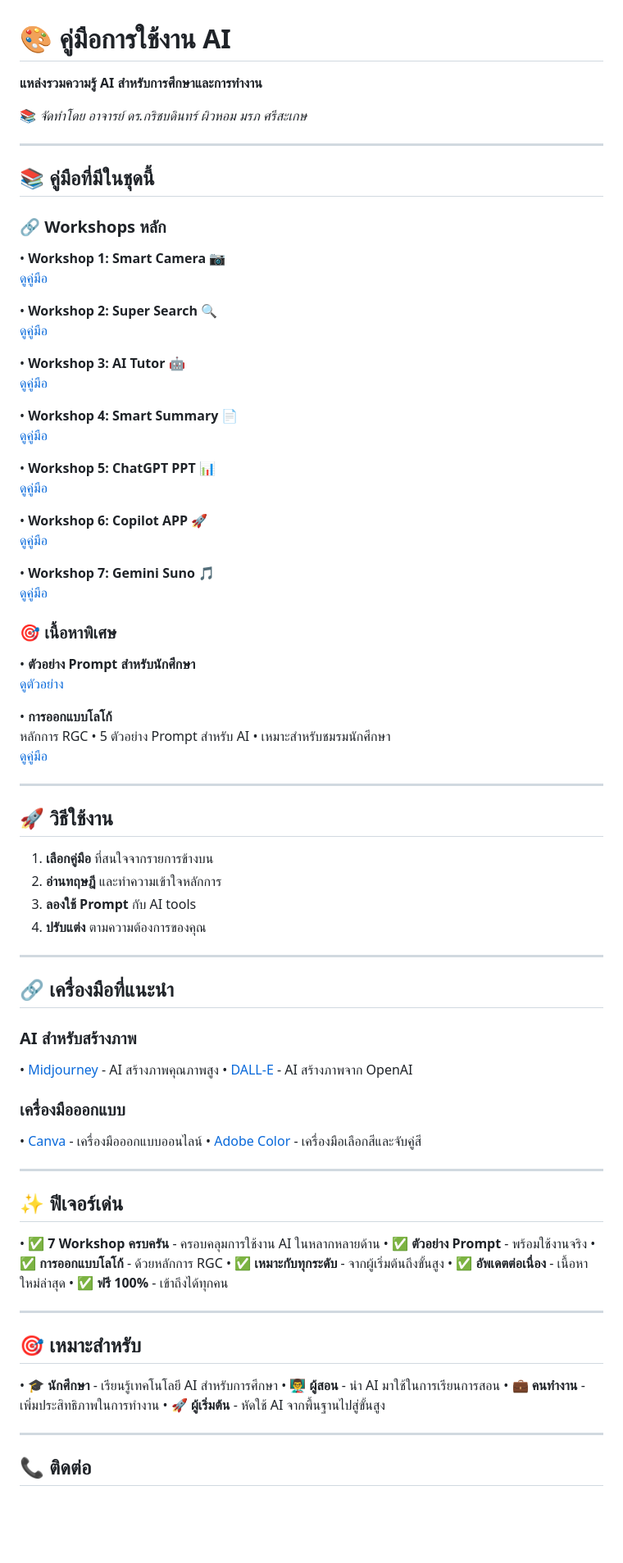
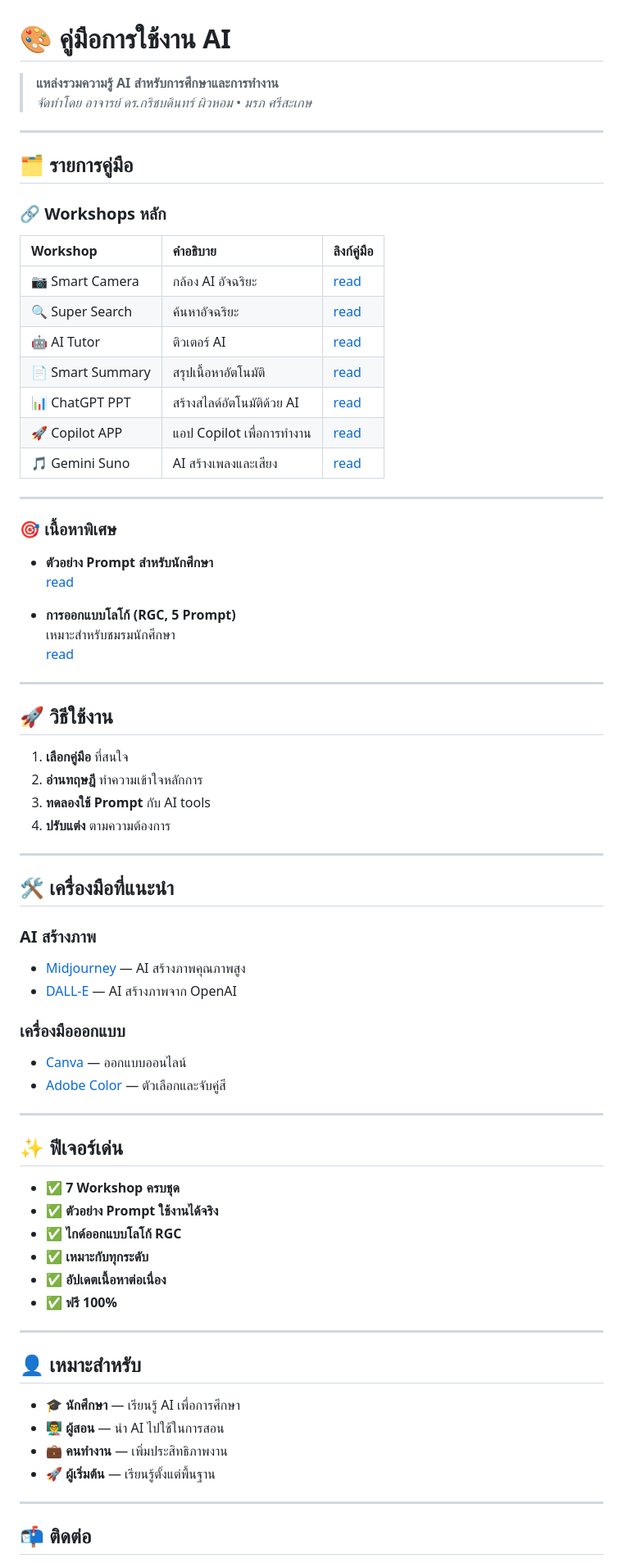
Before and after one commit to kritbodin/AI-SSKRU, a Markdown page: README.md, the part around one of its changes. Shown at 82% size. GitHub-like rendering; blank space fills up the shorter version.

```diff
--- a/README.md
+++ b/README.md
@@ -1,87 +1,77 @@
 # 🎨 คู่มือการใช้งาน AI
 
-**แหล่งรวมความรู้ AI สำหรับการศึกษาและการทำงาน**
-
-📚 *จัดทำโดย อาจารย์ ดร.กริชบดินทร์ ผิวหอม มรภ ศรีสะเกษ*
+> **แหล่งรวมความรู้ AI สำหรับการศึกษาและการทำงาน**
+> _จัดทำโดย อาจารย์ ดร.กริชบดินทร์ ผิวหอม • มรภ ศรีสะเกษ_
 
 ---
 
-## 📚 คู่มือที่มีในชุดนี้
+## 🗂️ รายการคู่มือ
 
-### 🔗 Workshops หลัก
+### 🔗 **Workshops หลัก**
 
-• **Workshop 1: Smart Camera** 📷
-  [ดูคู่มือ](https://kritbodin.github.io/AI-SSKRU/smart-camera/index.html)
+| Workshop | คำอธิบาย           | ลิงก์คู่มือ |
+|:---------|:-------------------|:------------|
+| 📷 Smart Camera     | กล้อง AI อัจฉริยะ            | [read](https://kritbodin.github.io/AI-SSKRU/smart-camera/index.html) |
+| 🔍 Super Search     | ค้นหาอัจฉริยะ                | [read](https://kritbodin.github.io/AI-SSKRU/super-search/index.html) |
+| 🤖 AI Tutor         | ติวเตอร์ AI                   | [read](https://kritbodin.github.io/AI-SSKRU/ai-tutor/index.html) |
+| 📄 Smart Summary    | สรุปเนื้อหาอัตโนมัติ         | [read](https://kritbodin.github.io/AI-SSKRU/smart-summary/index.html) |
+| 📊 ChatGPT PPT      | สร้างสไลด์อัตโนมัติด้วย AI    | [read](https://kritbodin.github.io/AI-SSKRU/chatGPT-PPT/index.html) |
+| 🚀 Copilot APP      | แอป Copilot เพื่อการทำงาน      | [read](https://kritbodin.github.io/AI-SSKRU/MS-Copilot-app/index.html) |
+| 🎵 Gemini Suno      | AI สร้างเพลงและเสียง           | [read](https://kritbodin.github.io/AI-SSKRU/Gemin-Suno/index.html) |
 
-• **Workshop 2: Super Search** 🔍
-  [ดูคู่มือ](https://kritbodin.github.io/AI-SSKRU/super-search/index.html)
+---
 
-• **Workshop 3: AI Tutor** 🤖
-  [ดูคู่มือ](https://kritbodin.github.io/AI-SSKRU/ai-tutor/index.html)
+### 🎯 **เนื้อหาพิเศษ**
 
-• **Workshop 4: Smart Summary** 📄
-  [ดูคู่มือ](https://kritbodin.github.io/AI-SSKRU/smart-summary/index.html)
+- **ตัวอย่าง Prompt สำหรับนักศึกษา**
+  [read](https://kritbodin.github.io/AI-SSKRU/Prompt-ST/index.html)
 
-• **Workshop 5: ChatGPT PPT** 📊
-  [ดูคู่มือ](https://kritbodin.github.io/AI-SSKRU/chatGPT-PPT/index.html)
-
-• **Workshop 6: Copilot APP** 🚀
-  [ดูคู่มือ](https://kritbodin.github.io/AI-SSKRU/MS-Copilot-app/index.html)
-
-• **Workshop 7: Gemini Suno** 🎵
-  [ดูคู่มือ](https://kritbodin.github.io/AI-SSKRU/Gemin-Suno/index.html)
-
-### 🎯 เนื้อหาพิเศษ
-
-• **ตัวอย่าง Prompt สำหรับนักศึกษา**
-  [ดูตัวอย่าง](https://kritbodin.github.io/AI-SSKRU/Prompt-ST/index.html)
-
-• **การออกแบบโลโก้**
-  หลักการ RGC • 5 ตัวอย่าง Prompt สำหรับ AI • เหมาะสำหรับชมรมนักศึกษา
-  [ดูคู่มือ](./logo-design/)
+- **การออกแบบโลโก้ (RGC, 5 Prompt)**
+  เหมาะสำหรับชมรมนักศึกษา
+  [read](./logo-design/)
 
 ---
 
 ## 🚀 วิธีใช้งาน
 
-1. **เลือกคู่มือ** ที่สนใจจากรายการข้างบน
-2. **อ่านทฤษฎี** และทำความเข้าใจหลักการ
-3. **ลองใช้ Prompt** กับ AI tools
-4. **ปรับแต่ง** ตามความต้องการของคุณ
+1. **เลือกคู่มือ** ที่สนใจ
+2. **อ่านทฤษฎี** ทำความเข้าใจหลักการ
+3. **ทดลองใช้ Prompt** กับ AI tools
+4. **ปรับแต่ง** ตามความต้องการ
 
 ---
 
-## 🔗 เครื่องมือที่แนะนำ
+## 🛠️ เครื่องมือที่แนะนำ
 
-### AI สำหรับสร้างภาพ
-• [Midjourney](https://midjourney.com) - AI สร้างภาพคุณภาพสูง
-• [DALL-E](https://openai.com/dall-e-2) - AI สร้างภาพจาก OpenAI
+### AI สร้างภาพ
+- [Midjourney](https://midjourney.com) — AI สร้างภาพคุณภาพสูง
+- [DALL-E](https://openai.com/dall-e-2) — AI สร้างภาพจาก OpenAI
 
 ### เครื่องมือออกแบบ
-• [Canva](https://canva.com) - เครื่องมือออกแบบออนไลน์
-• [Adobe Color](https://color.adobe.com) - เครื่องมือเลือกสีและจับคู่สี
+- [Canva](https://canva.com) — ออกแบบออนไลน์
+- [Adobe Color](https://color.adobe.com) — ตัวเลือกและจับคู่สี
 
 ---
 
 ## ✨ ฟีเจอร์เด่น
 
-• ✅ **7 Workshop ครบครัน** - ครอบคลุมการใช้งาน AI ในหลากหลายด้าน
-• ✅ **ตัวอย่าง Prompt** - พร้อมใช้งานจริง
-• ✅ **การออกแบบโลโก้** - ด้วยหลักการ RGC
-• ✅ **เหมาะกับทุกระดับ** - จากผู้เริ่มต้นถึงขั้นสูง
-• ✅ **อัพเดตต่อเนื่อง** - เนื้อหาใหม่ล่าสุด
-• ✅ **ฟรี 100%** - เข้าถึงได้ทุกคน
+- ✅ **7 Workshop ครบชุด**
+- ✅ **ตัวอย่าง Prompt ใช้งานได้จริง**
+- ✅ **ไกด์ออกแบบโลโก้ RGC**
+- ✅ **เหมาะกับทุกระดับ**
+- ✅ **อัปเดตเนื้อหาต่อเนื่อง**
+- ✅ **ฟรี 100%**
 
 ---
 
-## 🎯 เหมาะสำหรับ
+## 👤 เหมาะสำหรับ
 
-• **🎓 นักศึกษา** - เรียนรู้เทคโนโลยี AI สำหรับการศึกษา
-• **👨‍🏫 ผู้สอน** - นำ AI มาใช้ในการเรียนการสอน
-• **💼 คนทำงาน** - เพิ่มประสิทธิภาพในการทำงาน
-• **🚀 ผู้เริ่มต้น** - หัดใช้ AI จากพื้นฐานไปสู่ขั้นสูง
+- 🎓 **นักศึกษา** — เรียนรู้ AI เพื่อการศึกษา
+- 👨‍🏫 **ผู้สอน** — นำ AI ไปใช้ในการสอน
+- 💼 **คนทำงาน** — เพิ่มประสิทธิภาพงาน
+- 🚀 **ผู้เริ่มต้น** — เรียนรู้ตั้งแต่พื้นฐาน
 
 ---
 
-## 📞 ติดต่อ
+## 📬 ติดต่อ
 
```
Also changed, not shown: other parts of README.md (+7 -24 lines).
